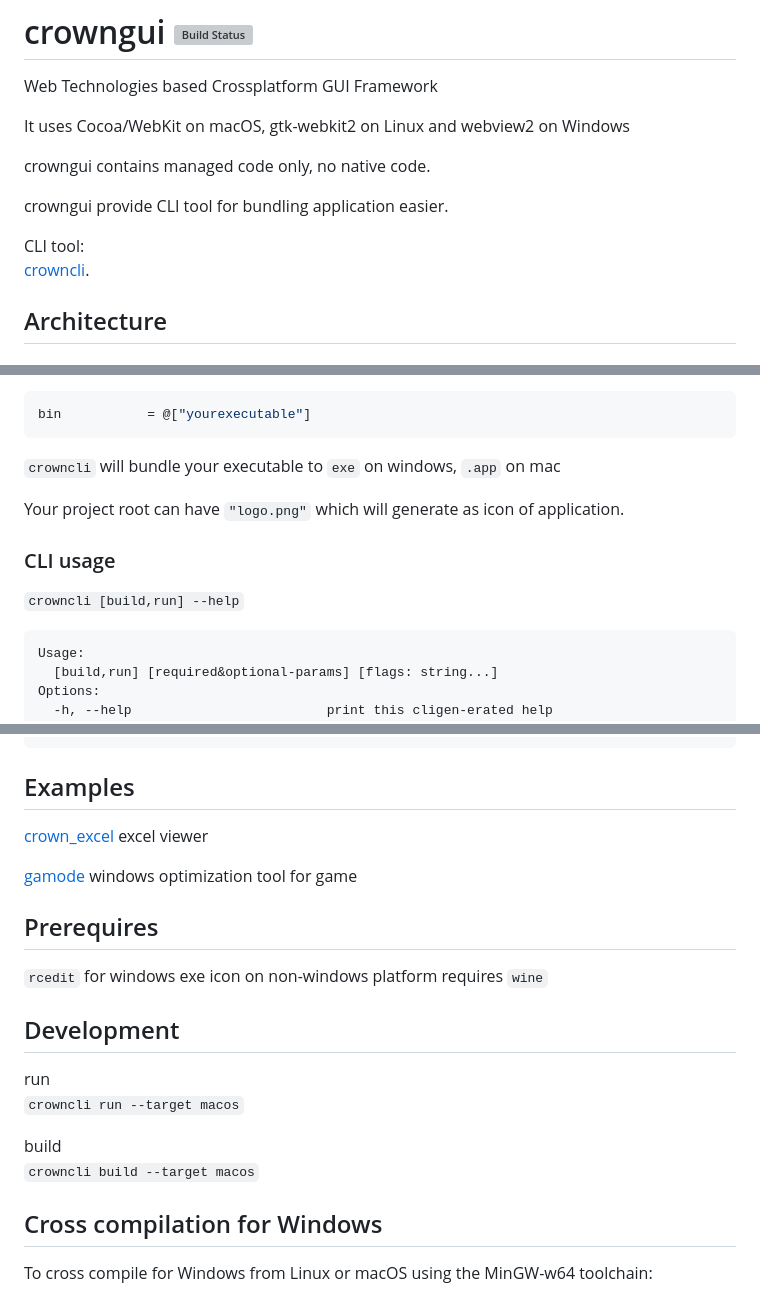
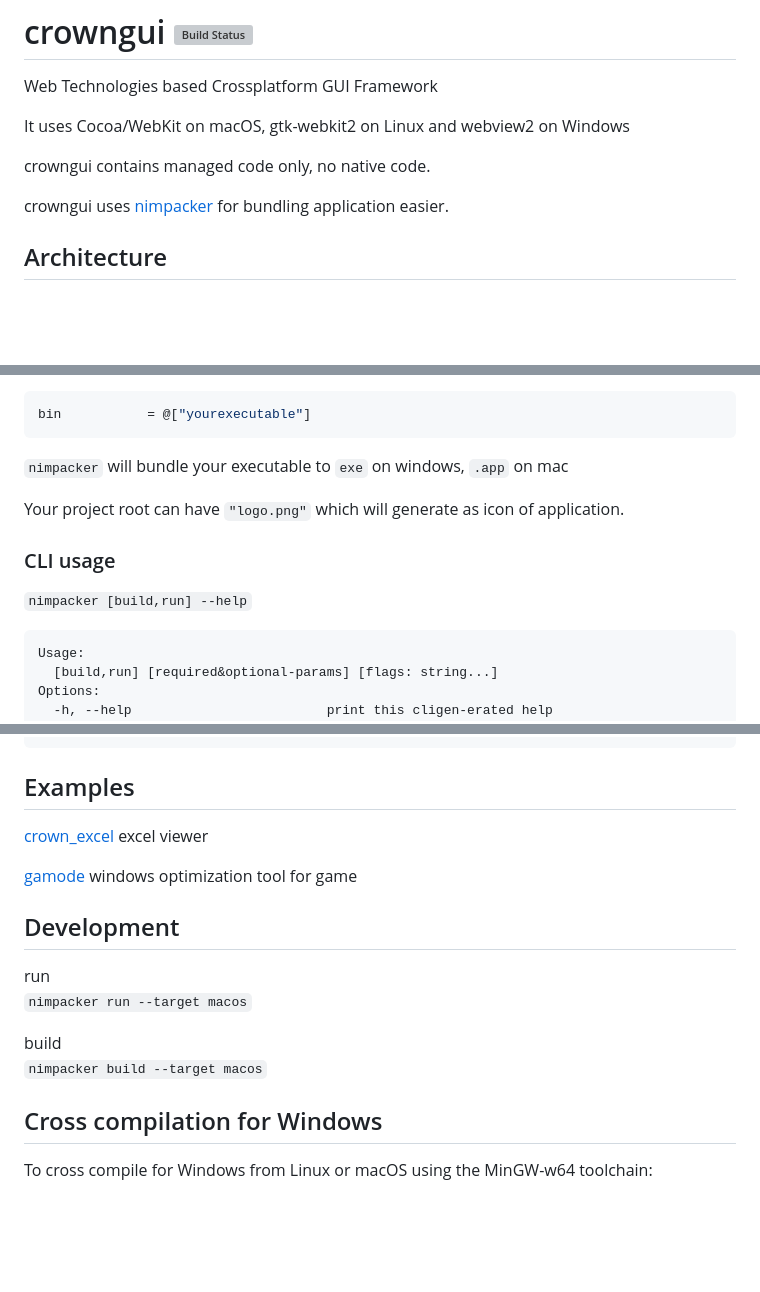
Before and after one commit to bung87/crowngui, a Markdown page: README.md, 3 parts joined by grey strips. GitHub-like rendering; blank space fills up the shorter version; grey boxes are pictures that could not be loaded.

````diff
--- a/README.md
+++ b/README.md
@@ -6,10 +6,8 @@ It uses Cocoa/WebKit on macOS, gtk-webkit2 on Linux and webview2 on Windows
 
 crowngui contains managed code only, no native code.
 
-crowngui provide CLI tool for bundling application easier.
+crowngui uses [nimpacker](https://github.com/nimpacker/nimpacker) for bundling application easier.
 
-CLI tool:
-[crowncli](https://github.com/bung87/crowncli).
 
 ## Architecture
 
@@ -62,12 +60,12 @@ Your project `.nimble` file
 bin           = @["yourexecutable"]
 ```
 
-`crowncli` will bundle your executable to `exe` on windows, `.app` on mac
+`nimpacker` will bundle your executable to `exe` on windows, `.app` on mac
 
 Your project root can have `"logo.png"` which will generate as icon of application.
 
 ### CLI usage
-`crowncli [build,run] --help`
+`nimpacker [build,run] --help`
 
 ```
 Usage:
@@ -86,17 +84,13 @@ Options:
 
 [gamode](https://github.com/bung87/gamode) windows optimization tool for game
 
-## Prerequires
-
-`rcedit` for windows exe icon on non-windows platform requires `wine`
-
 ## Development
 
 run
-`crowncli run --target macos`
+`nimpacker run --target macos`
 
 build
-`crowncli build --target macos`
+`nimpacker build --target macos`
 
 
 ## Cross compilation for Windows
````
